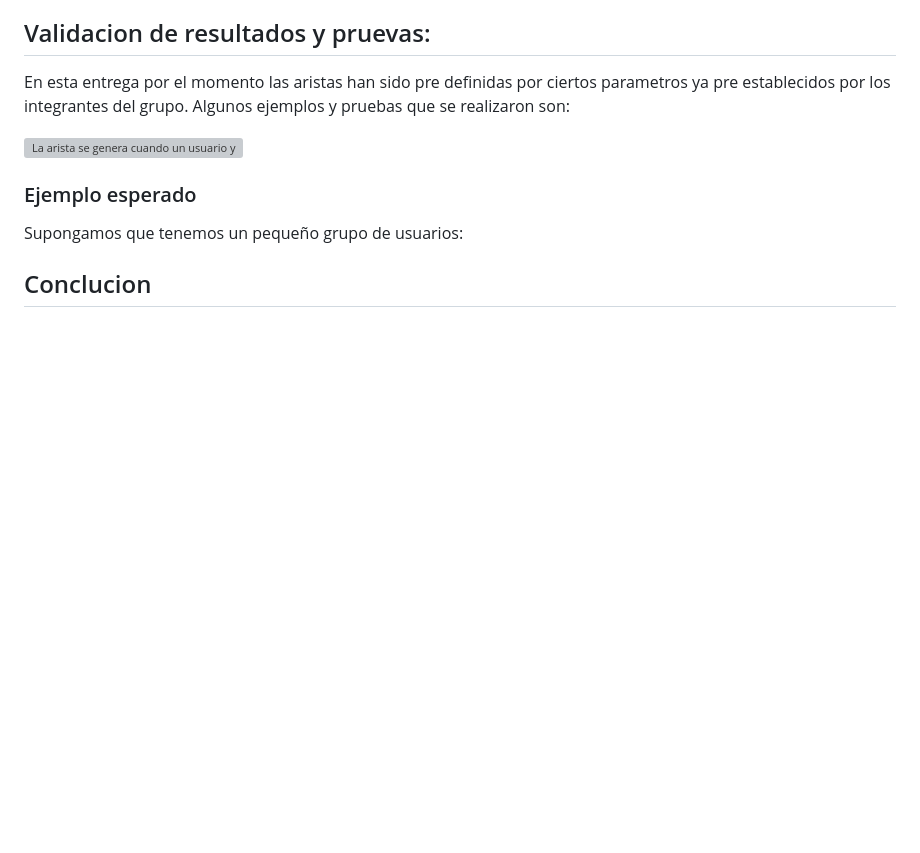
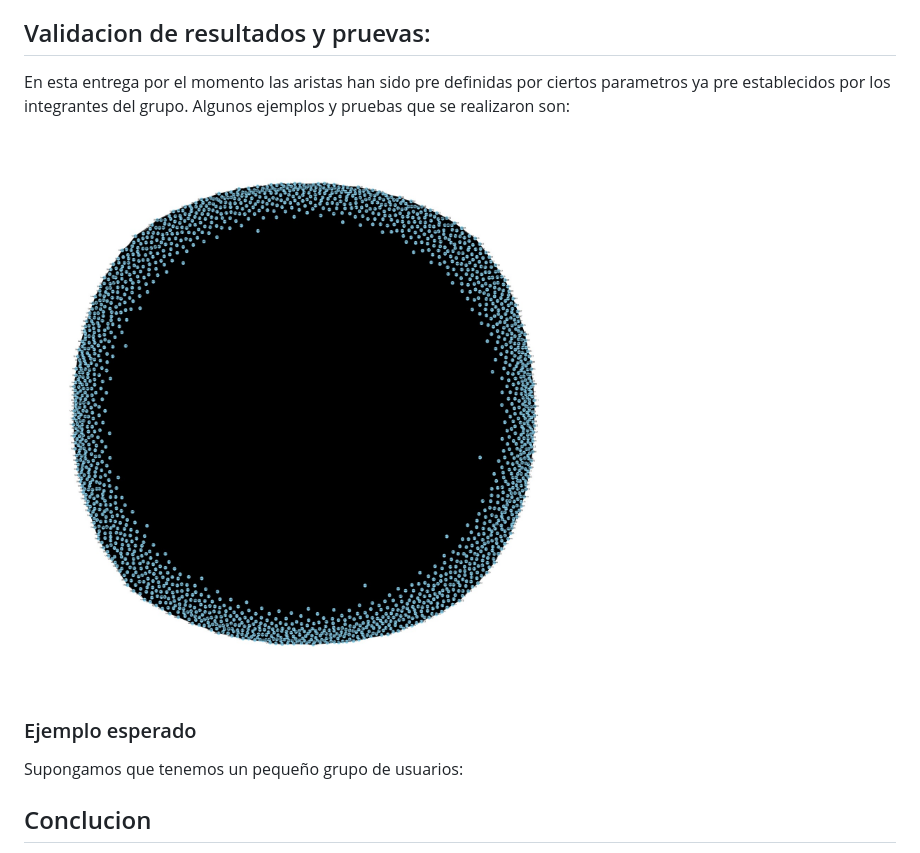
Before and after one commit to Anx0123/TF_Complejidad_Algoritmica, a Markdown page: README.md, the part around the change. GitHub-like rendering; blank space fills up the shorter version; grey boxes are pictures that could not be loaded.

```diff
--- a/README.md
+++ b/README.md
@@ -68,7 +68,7 @@ Algoritmo se puede utilizar para explorar la red y encontrar conexiones basadas
 ## Validacion de resultados y pruevas:
 En esta entrega por el momento las aristas han sido pre definidas por ciertos parametros ya pre establecidos por los integrantes del grupo. Algunos ejemplos y pruebas que se realizaron son:
 
-![La arista se genera cuando un usuario y otro tienen un juego en común](Pruebas/aristas%20con%201%20juego%20=.jpg)
+![La arista se genera cuando un usuario y otro tienen un juego en común](Pruebas/aristas_con_1_juego_en_comun.jpg)
 
 
 ### Ejemplo esperado
```
